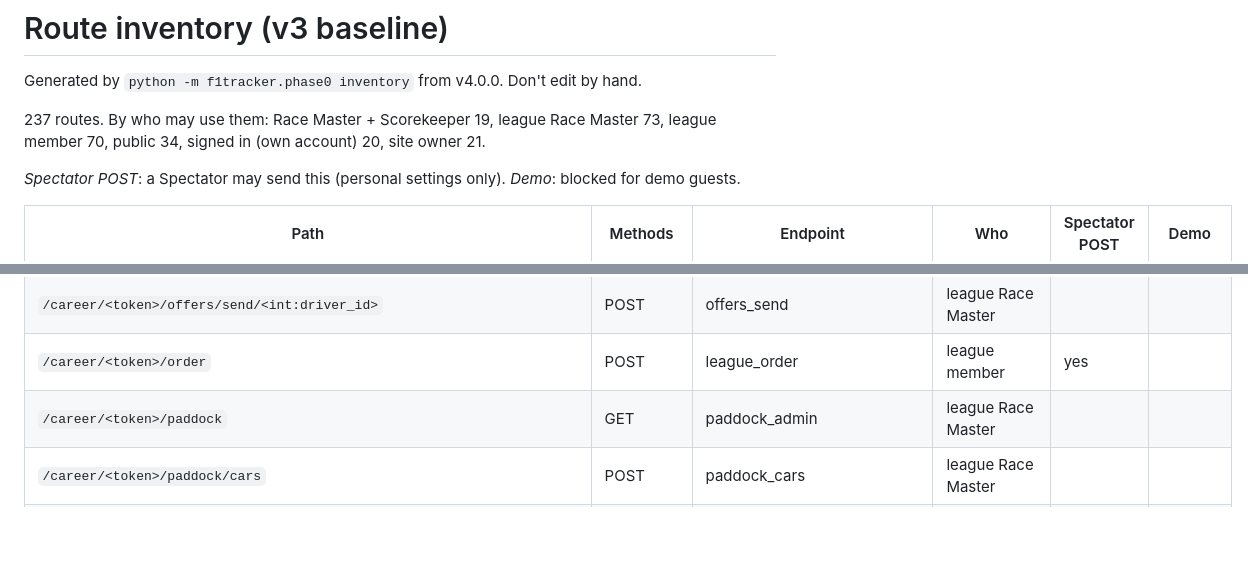
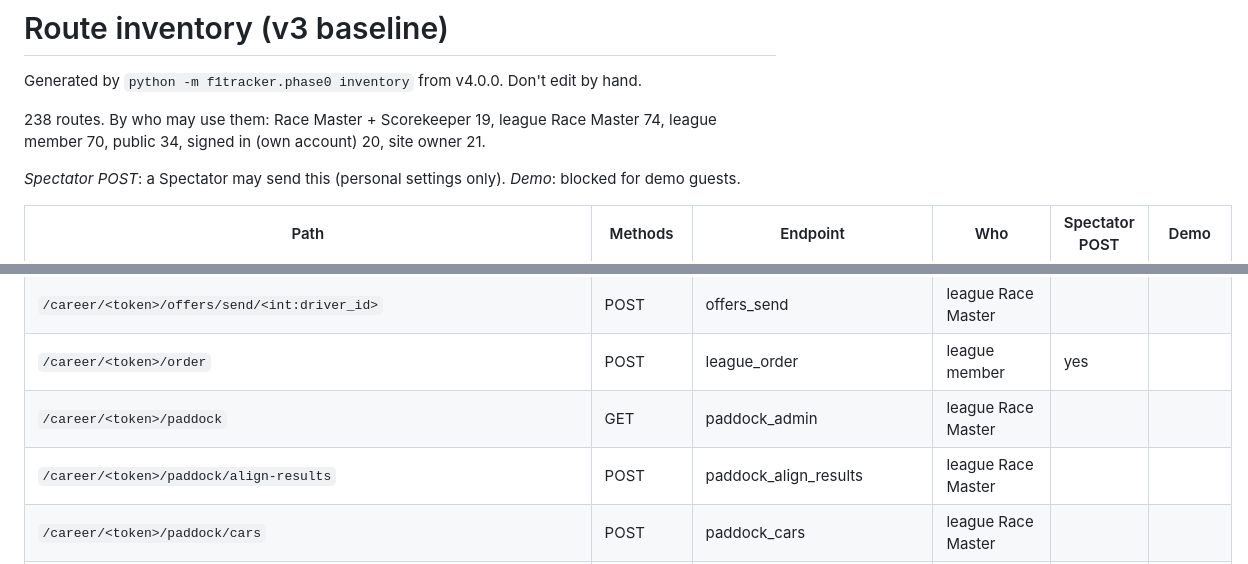
Before and after one commit to MrManWho/F1Database, a Markdown page: docs/4.0/ROUTES.md, 2 parts joined by grey strips. GitHub-like rendering; blank space fills up the shorter version.

Commit message:
Route inventory: add paddock_align_results
Co-Authored-By: Claude Opus 5.5 (1M context) <noreply@anthropic.com>
Claude-Session: https://claude.ai/code/session_01358DGsR9Ry7gVXZBFbjz3R

```diff
--- a/docs/4.0/ROUTES.md
+++ b/docs/4.0/ROUTES.md
@@ -2,7 +2,7 @@
 
 Generated by `python -m f1tracker.phase0 inventory` from v4.0.0. Don't edit by hand.
 
-237 routes. By who may use them: Race Master + Scorekeeper 19, league Race Master 73, league member 70, public 34, signed in (own account) 20, site owner 21.
+238 routes. By who may use them: Race Master + Scorekeeper 19, league Race Master 74, league member 70, public 34, signed in (own account) 20, site owner 21.
 
 *Spectator POST*: a Spectator may send this (personal settings only). *Demo*: blocked for demo guests.
 
@@ -118,6 +118,7 @@ Generated by `python -m f1tracker.phase0 inventory` from v4.0.0. Don't edit by h
 | `/career/<token>/offers/send/<int:driver_id>` | POST | offers_send | league Race Master |  |  |
 | `/career/<token>/order` | POST | league_order | league member | yes |  |
 | `/career/<token>/paddock` | GET | paddock_admin | league Race Master |  |  |
+| `/career/<token>/paddock/align-results` | POST | paddock_align_results | league Race Master |  |  |
 | `/career/<token>/paddock/cars` | POST | paddock_cars | league Race Master |  |  |
 | `/career/<token>/paddock/driver` | POST | paddock_driver | league Race Master |  |  |
 | `/career/<token>/paddock/driver/<int:driver_id>/delete` | POST | paddock_driver_delete | league Race Master |  |  |
```
Also changed, not shown: docs/4.0/PERMISSIONS.md (+2 -2 lines).
